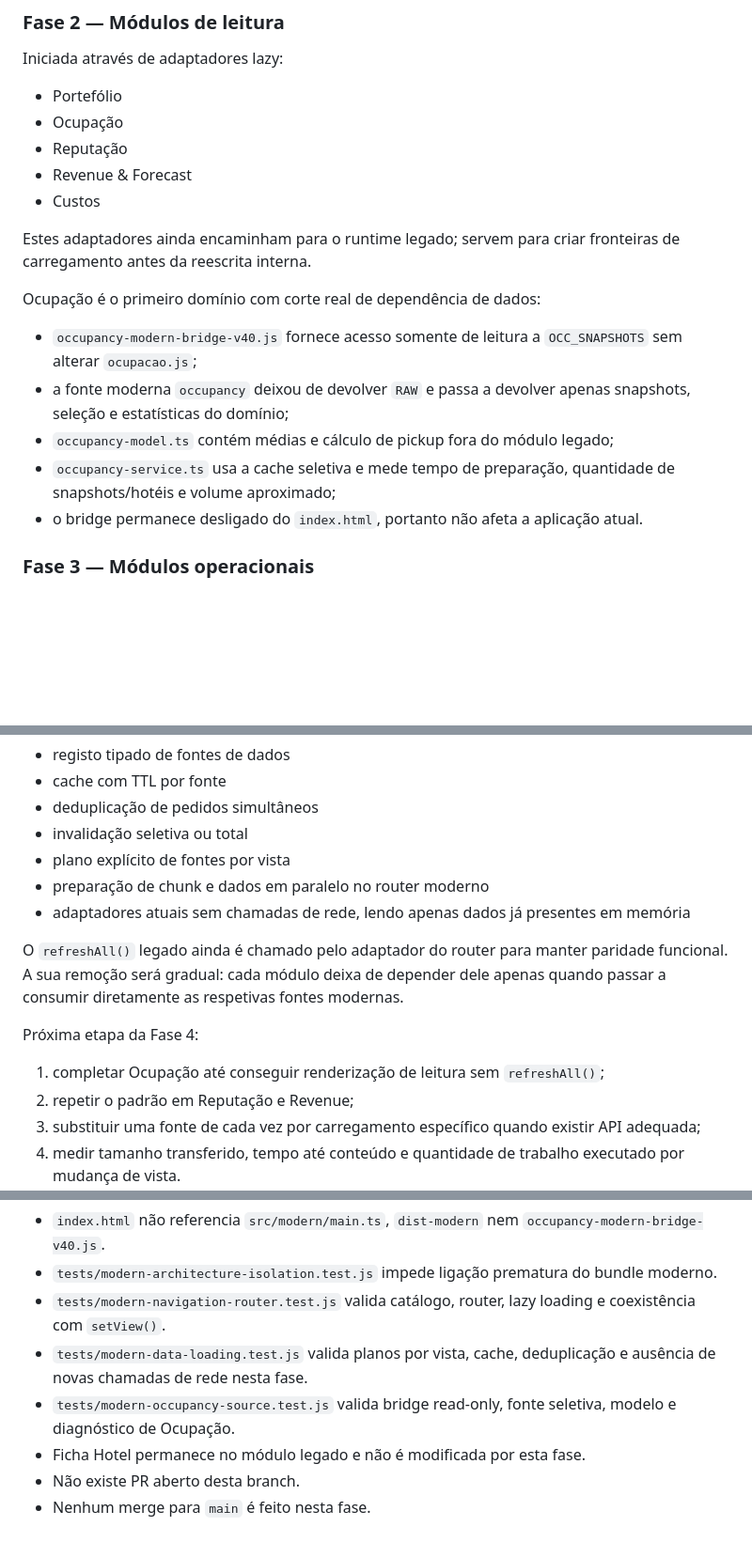
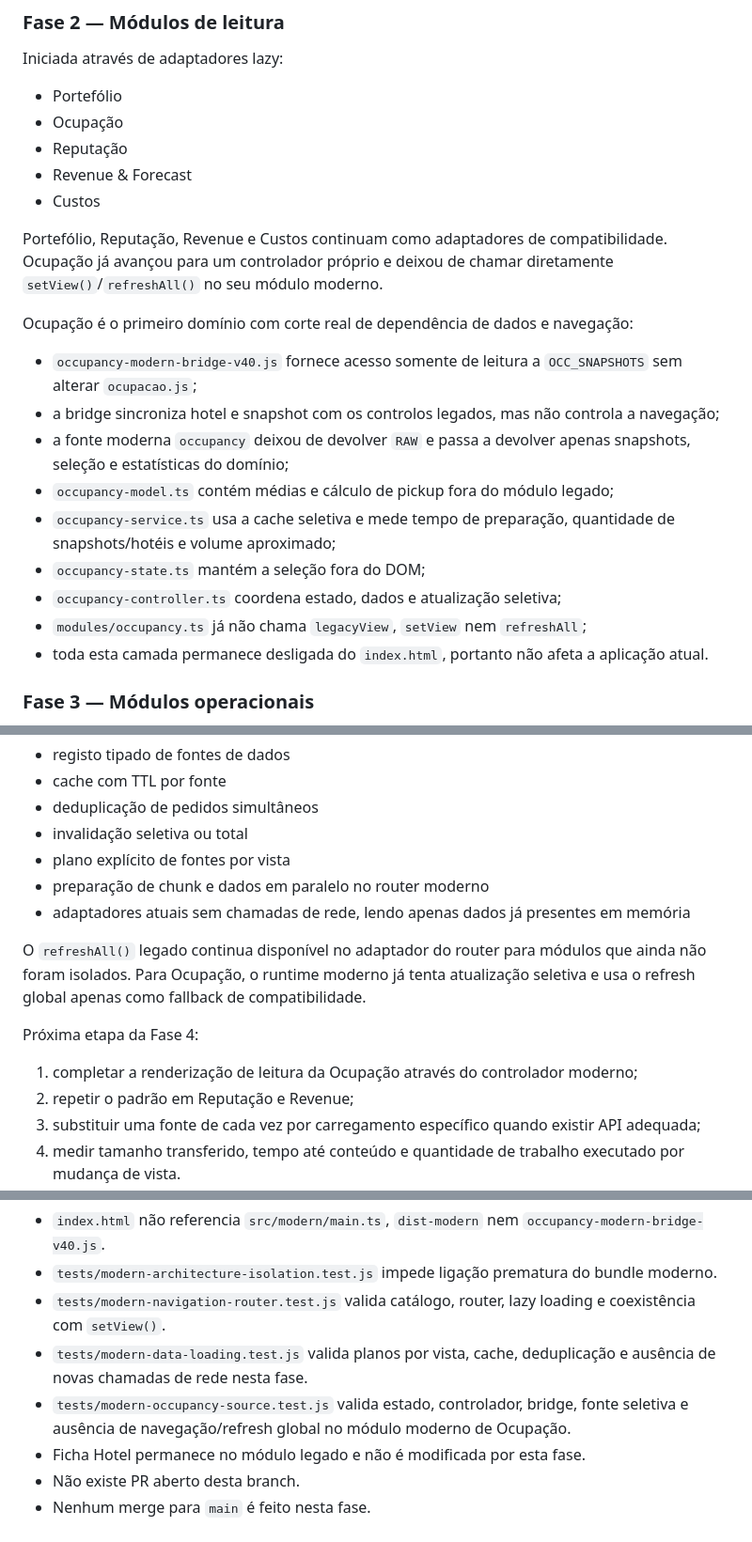
Before and after one commit to Monfortebispo/VGdashboardtestes, a Markdown page: MODERNIZATION.md, 3 parts joined by grey strips. Shown at 94% size. Rendered like a GitHub page; blank space fills up the shorter version.

Commit message:
Atualizar plano com desacoplamento da Ocupação

```diff
--- a/MODERNIZATION.md
+++ b/MODERNIZATION.md
@@ -41,14 +41,18 @@ Iniciada através de adaptadores lazy:
 - Revenue & Forecast
 - Custos
 
-Estes adaptadores ainda encaminham para o runtime legado; servem para criar fronteiras de carregamento antes da reescrita interna.
+Portefólio, Reputação, Revenue e Custos continuam como adaptadores de compatibilidade. Ocupação já avançou para um controlador próprio e deixou de chamar diretamente `setView()`/`refreshAll()` no seu módulo moderno.
 
-Ocupação é o primeiro domínio com corte real de dependência de dados:
+Ocupação é o primeiro domínio com corte real de dependência de dados e navegação:
 - `occupancy-modern-bridge-v40.js` fornece acesso somente de leitura a `OCC_SNAPSHOTS` sem alterar `ocupacao.js`;
+- a bridge sincroniza hotel e snapshot com os controlos legados, mas não controla a navegação;
 - a fonte moderna `occupancy` deixou de devolver `RAW` e passa a devolver apenas snapshots, seleção e estatísticas do domínio;
 - `occupancy-model.ts` contém médias e cálculo de pickup fora do módulo legado;
 - `occupancy-service.ts` usa a cache seletiva e mede tempo de preparação, quantidade de snapshots/hotéis e volume aproximado;
-- o bridge permanece desligado do `index.html`, portanto não afeta a aplicação atual.
+- `occupancy-state.ts` mantém a seleção fora do DOM;
+- `occupancy-controller.ts` coordena estado, dados e atualização seletiva;
+- `modules/occupancy.ts` já não chama `legacyView`, `setView` nem `refreshAll`;
+- toda esta camada permanece desligada do `index.html`, portanto não afeta a aplicação atual.
 
 ### Fase 3 — Módulos operacionais
 Preparação iniciada com adaptador de Aprovações. City Ledger, Energia, Housekeeping e restantes módulos de escrita continuam no runtime atual.
@@ -63,10 +67,10 @@ Iniciada na branch com uma camada isolada de carregamento seletivo:
 - preparação de chunk e dados em paralelo no router moderno
 - adaptadores atuais sem chamadas de rede, lendo apenas dados já presentes em memória
 
-O `refreshAll()` legado ainda é chamado pelo adaptador do router para manter paridade funcional. A sua remoção será gradual: cada módulo deixa de depender dele apenas quando passar a consumir diretamente as respetivas fontes modernas.
+O `refreshAll()` legado continua disponível no adaptador do router para módulos que ainda não foram isolados. Para Ocupação, o runtime moderno já tenta atualização seletiva e usa o refresh global apenas como fallback de compatibilidade.
 
 Próxima etapa da Fase 4:
-1. completar Ocupação até conseguir renderização de leitura sem `refreshAll()`;
+1. completar a renderização de leitura da Ocupação através do controlador moderno;
 2. repetir o padrão em Reputação e Revenue;
 3. substituir uma fonte de cada vez por carregamento específico quando existir API adequada;
 4. medir tamanho transferido, tempo até conteúdo e quantidade de trabalho executado por mudança de vista.
@@ -80,7 +84,7 @@ Só depois de paridade funcional, testes e validação visual é que o `index.ht
 - `tests/modern-architecture-isolation.test.js` impede ligação prematura do bundle moderno.
 - `tests/modern-navigation-router.test.js` valida catálogo, router, lazy loading e coexistência com `setView()`.
 - `tests/modern-data-loading.test.js` valida planos por vista, cache, deduplicação e ausência de novas chamadas de rede nesta fase.
-- `tests/modern-occupancy-source.test.js` valida bridge read-only, fonte seletiva, modelo e diagnóstico de Ocupação.
+- `tests/modern-occupancy-source.test.js` valida estado, controlador, bridge, fonte seletiva e ausência de navegação/refresh global no módulo moderno de Ocupação.
 - Ficha Hotel permanece no módulo legado e não é modificada por esta fase.
 - Não existe PR aberto desta branch.
 - Nenhum merge para `main` é feito nesta fase.
```
